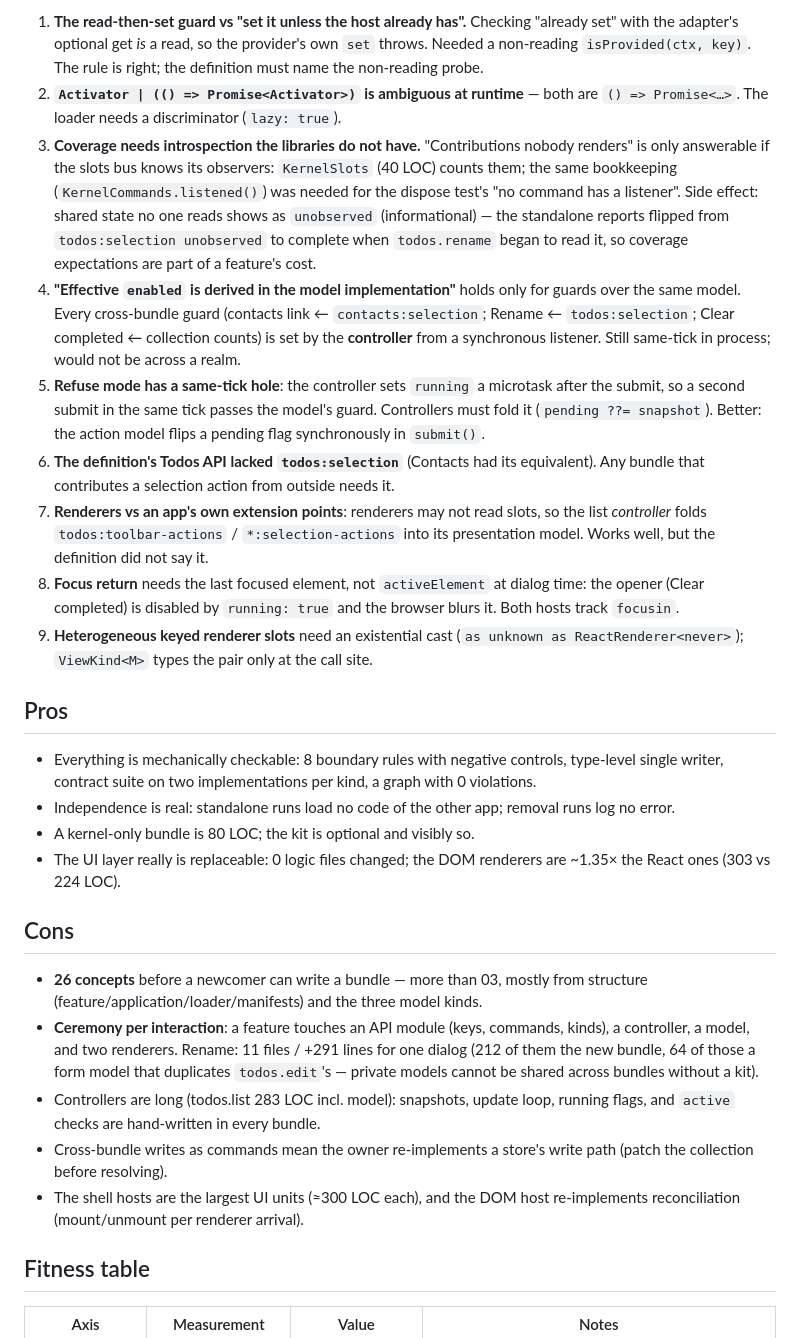
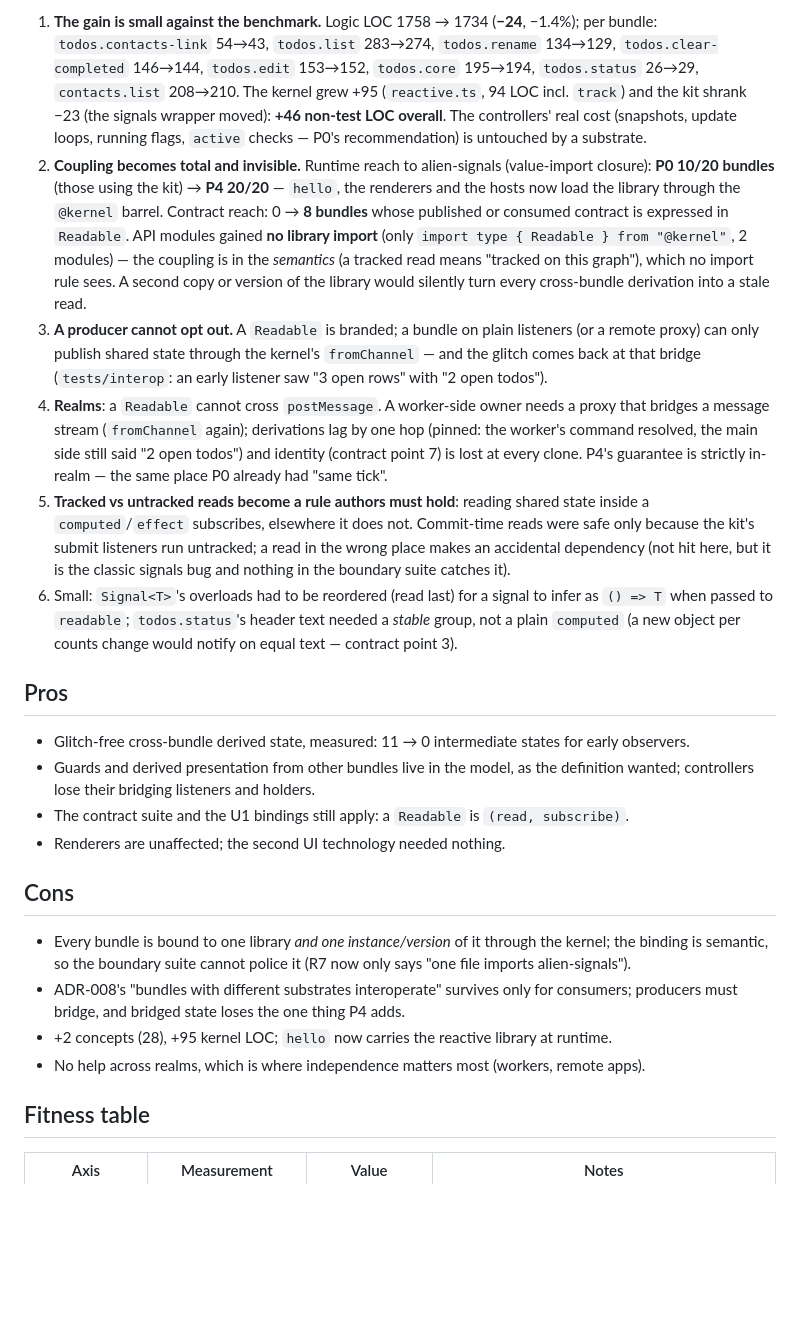
Before and after one commit to statewalker/statewalker-sandbox, a Markdown page: apps/mvc-blueprint-12/LESSONS.md, the part around one of its changes. Rendered like a GitHub page; blank space fills up the shorter version.

Commit message:
mvc-blueprint-12 (P4): LESSONS
Co-Authored-By: Claude Opus 5 <noreply@anthropic.com>

```diff
--- a/apps/mvc-blueprint-12/LESSONS.md
+++ b/apps/mvc-blueprint-12/LESSONS.md
@@ -40,55 +65,49 @@ reinterpretations listed below.
 
-1. **The read-then-set guard vs "set it unless the host already has".** Checking "already set" with
-   the adapter's optional get *is* a read, so the provider's own `set` throws. Needed a non-reading
-   `isProvided(ctx, key)`. The rule is right; the definition must name the non-reading probe.
-2. **`Activator | (() => Promise<Activator>)` is ambiguous at runtime** — both are `() => Promise<…>`.
-   The loader needs a discriminator (`lazy: true`).
-3. **Coverage needs introspection the libraries do not have.** "Contributions nobody renders" is only
-   answerable if the slots bus knows its observers: `KernelSlots` (40 LOC) counts them; the same
-   bookkeeping (`KernelCommands.listened()`) was needed for the dispose test's "no command has a
-   listener". Side effect: shared state no one reads shows as `unobserved` (informational) — the
-   standalone reports flipped from `todos:selection unobserved` to complete when `todos.rename`
-   began to read it, so coverage expectations are part of a feature's cost.
-4. **"Effective `enabled` is derived in the model implementation"** holds only for guards over the
-   same model. Every cross-bundle guard (contacts link ← `contacts:selection`; Rename ←
-   `todos:selection`; Clear completed ← collection counts) is set by the **controller** from a
-   synchronous listener. Still same-tick in process; would not be across a realm.
-5. **Refuse mode has a same-tick hole**: the controller sets `running` a microtask after the submit,
-   so a second submit in the same tick passes the model's guard. Controllers must fold it (`pending
-   ??= snapshot`). Better: the action model flips a pending flag synchronously in `submit()`.
-6. **The definition's Todos API lacked `todos:selection`** (Contacts had its equivalent). Any bundle
-   that contributes a selection action from outside needs it.
-7. **Renderers vs an app's own extension points**: renderers may not read slots, so the list
-   *controller* folds `todos:toolbar-actions` / `*:selection-actions` into its presentation model.
-   Works well, but the definition did not say it.
-8. **Focus return** needs the last focused element, not `activeElement` at dialog time: the opener
-   (Clear completed) is disabled by `running: true` and the browser blurs it. Both hosts track
-   `focusin`.
-9. **Heterogeneous keyed renderer slots** need an existential cast
-   (`as unknown as ReactRenderer<never>`); `ViewKind<M>` types the pair only at the call site.
+1. **The gain is small against the benchmark.** Logic LOC 1758 → 1734 (**−24**, −1.4%); per bundle:
+   `todos.contacts-link` 54→43, `todos.list` 283→274, `todos.rename` 134→129, `todos.clear-completed`
+   146→144, `todos.edit` 153→152, `todos.core` 195→194, `todos.status` 26→29, `contacts.list`
+   208→210. The kernel grew +95 (`reactive.ts`, 94 LOC incl. `track`) and the kit shrank −23 (the
+   signals wrapper moved): **+46 non-test LOC overall**. The controllers' real cost (snapshots, update
+   loops, running flags, `active` checks — P0's recommendation) is untouched by a substrate.
+2. **Coupling becomes total and invisible.** Runtime reach to alien-signals (value-import closure):
+   **P0 10/20 bundles** (those using the kit) → **P4 20/20** — `hello`, the renderers and the hosts
+   now load the library through the `@kernel` barrel. Contract reach: 0 → **8 bundles** whose
+   published or consumed contract is expressed in `Readable`. API modules gained **no library
+   import** (only `import type { Readable } from "@kernel"`, 2 modules) — the coupling is in the
+   *semantics* (a tracked read means "tracked on this graph"), which no import rule sees. A second
+   copy or version of the library would silently turn every cross-bundle derivation into a stale read.
+3. **A producer cannot opt out.** A `Readable` is branded; a bundle on plain listeners (or a remote
+   proxy) can only publish shared state through the kernel's `fromChannel` — and the glitch comes back
+   at that bridge (`tests/interop`: an early listener saw "3 open rows" with "2 open todos").
+4. **Realms**: a `Readable` cannot cross `postMessage`. A worker-side owner needs a proxy that
+   bridges a message stream (`fromChannel` again); derivations lag by one hop (pinned: the worker's
+   command resolved, the main side still said "2 open todos") and identity (contract point 7) is lost
+   at every clone. P4's guarantee is strictly in-realm — the same place P0 already had "same tick".
+5. **Tracked vs untracked reads become a rule authors must hold**: reading shared state inside a
+   `computed`/`effect` subscribes, elsewhere it does not. Commit-time reads were safe only because
+   the kit's submit listeners run untracked; a read in the wrong place makes an accidental dependency
+   (not hit here, but it is the classic signals bug and nothing in the boundary suite catches it).
+6. Small: `Signal<T>`'s overloads had to be reordered (read last) for a signal to infer as `() => T`
+   when passed to `readable`; `todos.status`'s header text needed a *stable* group, not a plain
+   `computed` (a new object per counts change would notify on equal text — contract point 3).
 
 ## Pros
 
-- Everything is mechanically checkable: 8 boundary rules with negative controls, type-level single
-  writer, contract suite on two implementations per kind, a graph with 0 violations.
-- Independence is real: standalone runs load no code of the other app; removal runs log no error.
-- A kernel-only bundle is 80 LOC; the kit is optional and visibly so.
-- The UI layer really is replaceable: 0 logic files changed; the DOM renderers are ~1.35× the React ones (303 vs 224 LOC).
+- Glitch-free cross-bundle derived state, measured: 11 → 0 intermediate states for early observers.
+- Guards and derived presentation from other bundles live in the model, as the definition wanted;
+  controllers lose their bridging listeners and holders.
+- The contract suite and the U1 bindings still apply: a `Readable` is `(read, subscribe)`.
+- Renderers are unaffected; the second UI technology needed nothing.
 
 ## Cons
 
-- **26 concepts** before a newcomer can write a bundle — more than 03, mostly from structure
-  (feature/application/loader/manifests) and the three model kinds.
-- **Ceremony per interaction**: a feature touches an API module (keys, commands, kinds), a controller,
-  a model, and two renderers. Rename: 11 files / +291 lines for one dialog (212 of them the new
-  bundle, 64 of those a form model that duplicates `todos.edit`'s — private models cannot be shared
-  across bundles without a kit).
-- Controllers are long (todos.list 283 LOC incl. model): snapshots, update loop, running flags, and
-  `active` checks are hand-written in every bundle.
-- Cross-bundle writes as commands mean the owner re-implements a store's write path (patch the
-  collection before resolving).
-- The shell hosts are the largest UI units (≈300 LOC each), and the DOM host re-implements
-  reconciliation (mount/unmount per renderer arrival).
+- Every bundle is bound to one library *and one instance/version* of it through the kernel; the
+  binding is semantic, so the boundary suite cannot police it (R7 now only says "one file imports
+  alien-signals").
+- ADR-008's "bundles with different substrates interoperate" survives only for consumers; producers
+  must bridge, and bridged state loses the one thing P4 adds.
+- +2 concepts (28), +95 kernel LOC; `hello` now carries the reactive library at runtime.
+- No help across realms, which is where independence matters most (workers, remote apps).
 
 ## Fitness table
 
```
Also changed, not shown: other parts of apps/mvc-blueprint-12/LESSONS.md (+112 -87 lines).
